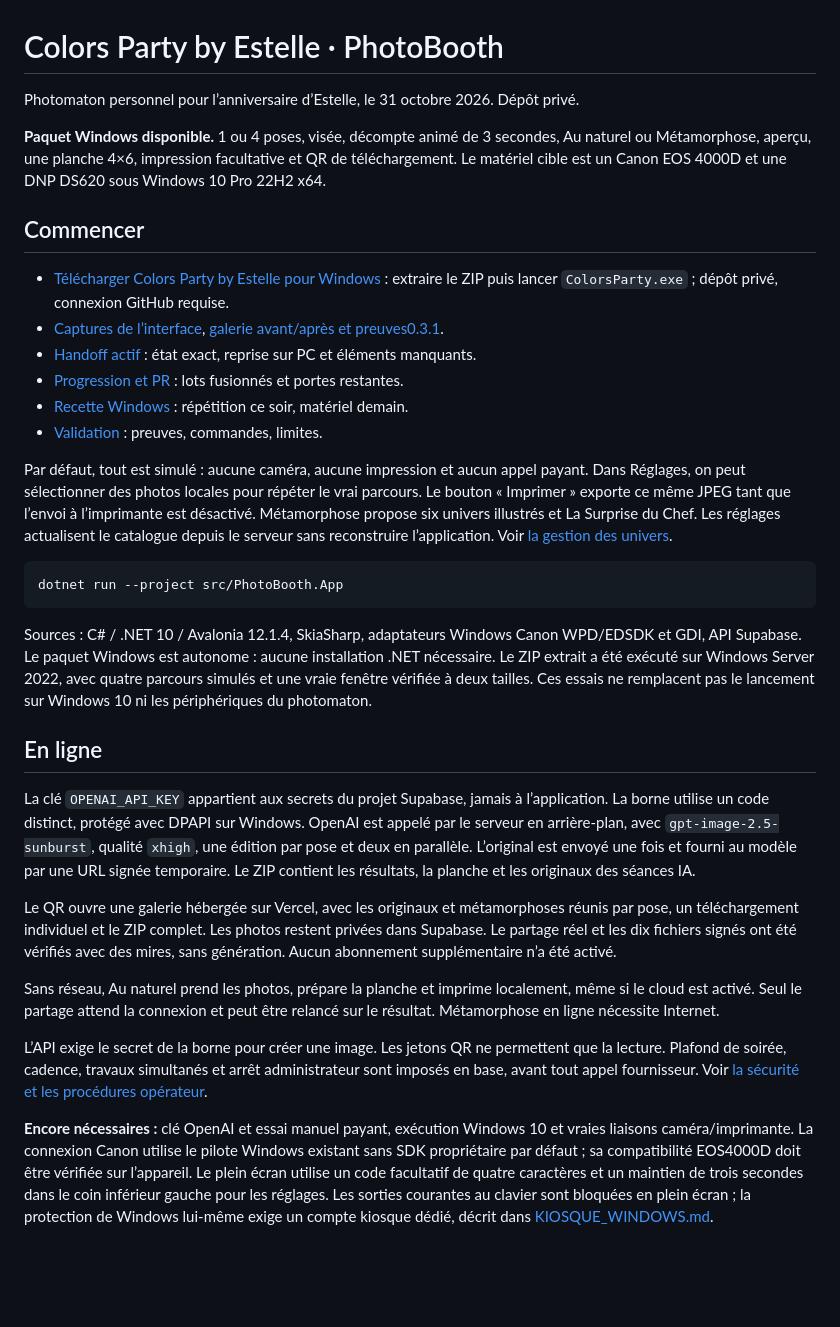
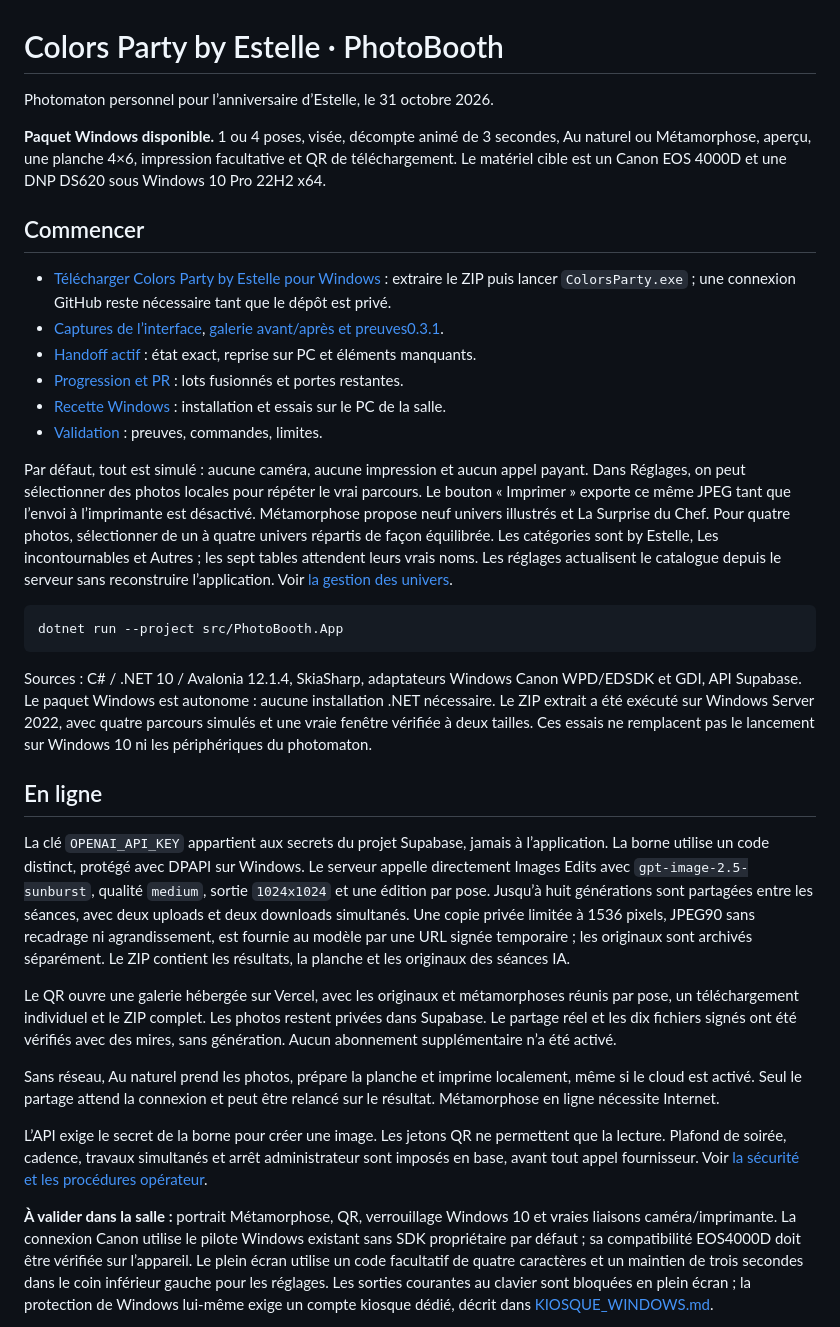
Before and after one commit to djnivek/PhotoBooth, a Markdown page: README.md, the part around the change. Rendered like a GitHub page; blank space fills up the shorter version.

Commit message:
docs: align installation and image settings with the shipped version

````diff
--- a/README.md
+++ b/README.md
@@ -1,6 +1,6 @@
 # Colors Party by Estelle · PhotoBooth
 
-Photomaton personnel pour l’anniversaire d’Estelle, le 31 octobre 2026. Dépôt privé.
+Photomaton personnel pour l’anniversaire d’Estelle, le 31 octobre 2026.
 
 **Paquet Windows disponible.** 1 ou 4 poses, visée, décompte animé de 3 secondes,
 Au naturel ou Métamorphose, aperçu, une planche 4×6, impression facultative et QR de téléchargement.
@@ -8,17 +8,17 @@ Le matériel cible est un Canon EOS 4000D et une DNP DS620 sous Windows 10 Pro 2
 
 ## Commencer
 
-- [Télécharger Colors Party by Estelle pour Windows](https://github.com/djnivek/PhotoBooth/releases/tag/v0.3.1) : extraire le ZIP puis lancer `ColorsParty.exe` ; dépôt privé, connexion GitHub requise.
+- [Télécharger Colors Party by Estelle pour Windows](https://github.com/djnivek/PhotoBooth/releases/latest) : extraire le ZIP puis lancer `ColorsParty.exe` ; une connexion GitHub reste nécessaire tant que le dépôt est privé.
 - [Captures de l’interface](docs/evidence/colors-party/README.md), [galerie avant/après et preuves0.3.1](docs/evidence/offline-gallery/README.md).
 - [Handoff actif](docs/HANDOFF.md) : état exact, reprise sur PC et éléments manquants.
 - [Progression et PR](docs/PROGRESS.md) : lots fusionnés et portes restantes.
-- [Recette Windows](docs/REPRISE_WINDOWS.md) : répétition ce soir, matériel demain.
+- [Recette Windows](docs/REPRISE_WINDOWS.md) : installation et essais sur le PC de la salle.
 - [Validation](docs/VALIDATION.md) : preuves, commandes, limites.
 
 Par défaut, tout est simulé : aucune caméra, aucune impression et aucun appel payant.
 Dans Réglages, on peut sélectionner des photos locales pour répéter le vrai parcours.
 Le bouton « Imprimer » exporte ce même JPEG tant que l’envoi à l’imprimante est désactivé.
-Métamorphose propose six univers illustrés et La Surprise du Chef. Les réglages actualisent le catalogue depuis le serveur sans reconstruire l’application.
+Métamorphose propose neuf univers illustrés et La Surprise du Chef. Pour quatre photos, sélectionner de un à quatre univers répartis de façon équilibrée. Les catégories sont by Estelle, Les incontournables et Autres ; les sept tables attendent leurs vrais noms. Les réglages actualisent le catalogue depuis le serveur sans reconstruire l’application.
 Voir [la gestion des univers](docs/UNIVERS.md).
 
 ```sh
@@ -33,9 +33,11 @@ Ces essais ne remplacent pas le lancement sur Windows 10 ni les périphériques
 ## En ligne
 
 La clé `OPENAI_API_KEY` appartient aux secrets du projet Supabase, jamais à l’application.
-La borne utilise un code distinct, protégé avec DPAPI sur Windows. OpenAI est appelé par le serveur
-en arrière-plan, avec `gpt-image-2.5-sunburst`, qualité `xhigh`, une édition par pose et deux en parallèle.
-L’original est envoyé une fois et fourni au modèle par une URL signée temporaire.
+La borne utilise un code distinct, protégé avec DPAPI sur Windows. Le serveur appelle directement
+Images Edits avec `gpt-image-2.5-sunburst`, qualité `medium`, sortie `1024x1024` et une édition par pose.
+Jusqu’à huit générations sont partagées entre les séances, avec deux uploads et deux downloads simultanés.
+Une copie privée limitée à 1536 pixels, JPEG90 sans recadrage ni agrandissement, est fournie au modèle
+par une URL signée temporaire ; les originaux sont archivés séparément.
 Le ZIP contient les résultats, la planche et les originaux des séances IA.
 
 Le QR ouvre une galerie hébergée sur Vercel, avec les originaux et métamorphoses réunis par pose, un téléchargement individuel et le ZIP complet. Les photos restent privées dans Supabase. Le partage réel et les dix fichiers signés ont été vérifiés avec des mires, sans génération. Aucun abonnement supplémentaire n’a été activé.
@@ -44,7 +46,7 @@ Sans réseau, Au naturel prend les photos, prépare la planche et imprime locale
 
 L’API exige le secret de la borne pour créer une image. Les jetons QR ne permettent que la lecture. Plafond de soirée, cadence, travaux simultanés et arrêt administrateur sont imposés en base, avant tout appel fournisseur. Voir [la sécurité et les procédures opérateur](docs/SECURITY.md).
 
-**Encore nécessaires :** clé OpenAI et essai manuel payant, exécution Windows 10 et vraies
+**À valider dans la salle :** portrait Métamorphose, QR, verrouillage Windows 10 et vraies
 liaisons caméra/imprimante. La connexion Canon utilise le pilote Windows existant sans SDK
 propriétaire par défaut ; sa compatibilité EOS4000D doit être vérifiée sur l’appareil. Le plein écran utilise un code facultatif de quatre caractères et un maintien de trois secondes dans le coin inférieur gauche pour les réglages. Les sorties courantes au clavier sont bloquées en plein écran ; la protection de Windows lui-même exige un compte kiosque dédié, décrit dans [KIOSQUE_WINDOWS.md](docs/KIOSQUE_WINDOWS.md).
 
````
